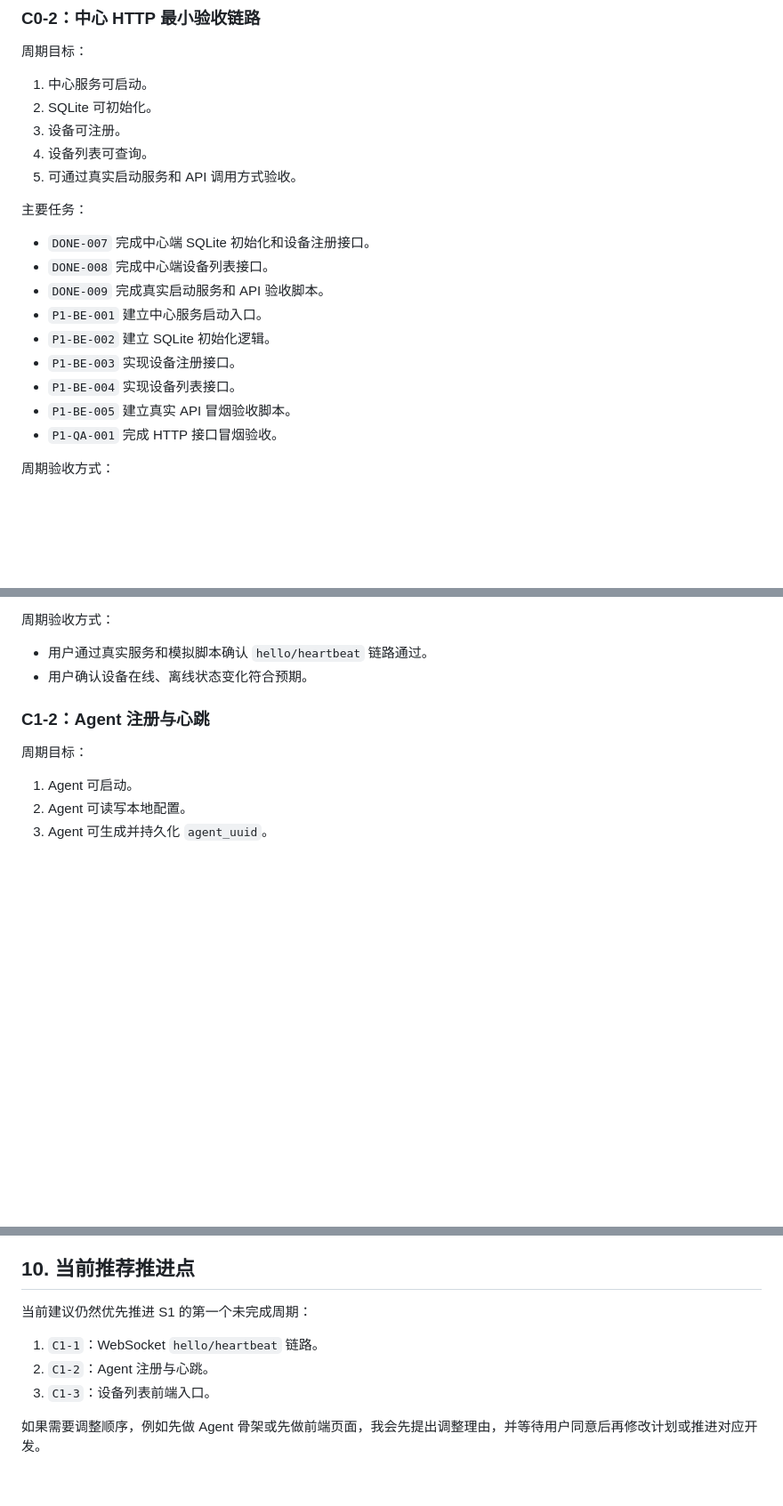
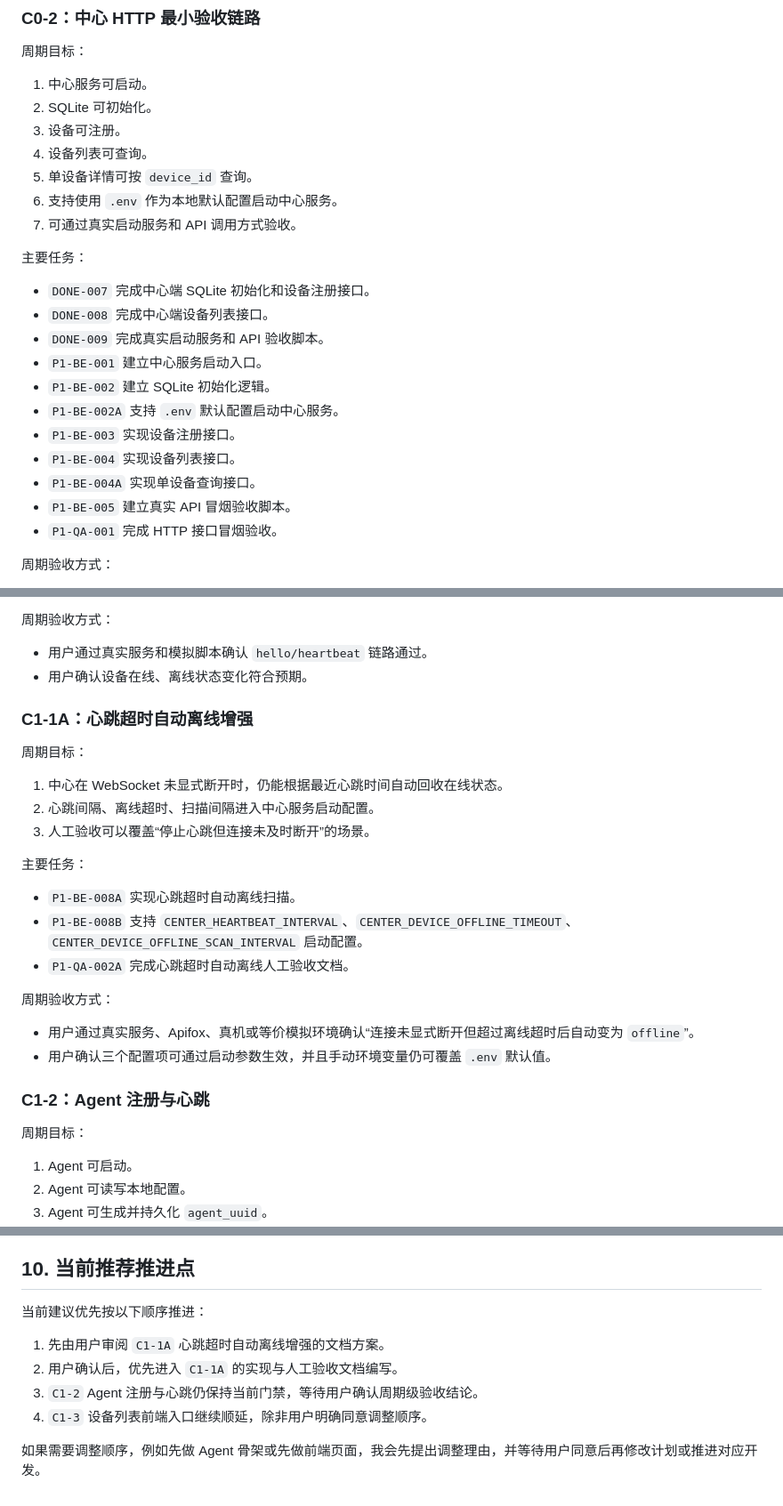
Before and after one commit to zhongweibest/mobilerpa, a Markdown page: docs/开发阶段计划.md, 3 parts joined by grey strips. Shown at 89% size. Drawn GitHub-style; blank space fills up the shorter version.

```diff
--- a/docs/开发阶段计划.md
+++ b/docs/开发阶段计划.md
@@ -162,7 +162,9 @@
 2. SQLite 可初始化。
 3. 设备可注册。
 4. 设备列表可查询。
-5. 可通过真实启动服务和 API 调用方式验收。
+5. 单设备详情可按 `device_id` 查询。
+6. 支持使用 `.env` 作为本地默认配置启动中心服务。
+7. 可通过真实启动服务和 API 调用方式验收。
 
 主要任务：
 
@@ -171,8 +173,10 @@
 - `DONE-009` 完成真实启动服务和 API 验收脚本。
 - `P1-BE-001` 建立中心服务启动入口。
 - `P1-BE-002` 建立 SQLite 初始化逻辑。
+- `P1-BE-002A` 支持 `.env` 默认配置启动中心服务。
 - `P1-BE-003` 实现设备注册接口。
 - `P1-BE-004` 实现设备列表接口。
+- `P1-BE-004A` 实现单设备查询接口。
 - `P1-BE-005` 建立真实 API 冒烟验收脚本。
 - `P1-QA-001` 完成 HTTP 接口冒烟验收。
 
@@ -205,6 +209,25 @@
 
 - 用户通过真实服务和模拟脚本确认 `hello/heartbeat` 链路通过。
 - 用户确认设备在线、离线状态变化符合预期。
+
+### C1-1A：心跳超时自动离线增强
+
+周期目标：
+
+1. 中心在 WebSocket 未显式断开时，仍能根据最近心跳时间自动回收在线状态。
+2. 心跳间隔、离线超时、扫描间隔进入中心服务启动配置。
+3. 人工验收可以覆盖“停止心跳但连接未及时断开”的场景。
+
+主要任务：
+
+- `P1-BE-008A` 实现心跳超时自动离线扫描。
+- `P1-BE-008B` 支持 `CENTER_HEARTBEAT_INTERVAL`、`CENTER_DEVICE_OFFLINE_TIMEOUT`、`CENTER_DEVICE_OFFLINE_SCAN_INTERVAL` 启动配置。
+- `P1-QA-002A` 完成心跳超时自动离线人工验收文档。
+
+周期验收方式：
+
+- 用户通过真实服务、Apifox、真机或等价模拟环境确认“连接未显式断开但超过离线超时后自动变为 `offline`”。
+- 用户确认三个配置项可通过启动参数生效，并且手动环境变量仍可覆盖 `.env` 默认值。
 
 ### C1-2：Agent 注册与心跳
 
@@ -496,10 +519,11 @@
 
 ## 10. 当前推荐推进点
 
-当前建议仍然优先推进 S1 的第一个未完成周期：
+当前建议优先按以下顺序推进：
 
-1. `C1-1`：WebSocket `hello/heartbeat` 链路。
-2. `C1-2`：Agent 注册与心跳。
-3. `C1-3`：设备列表前端入口。
+1. 先由用户审阅 `C1-1A` 心跳超时自动离线增强的文档方案。
+2. 用户确认后，优先进入 `C1-1A` 的实现与人工验收文档编写。
+3. `C1-2` Agent 注册与心跳仍保持当前门禁，等待用户确认周期级验收结论。
+4. `C1-3` 设备列表前端入口继续顺延，除非用户明确同意调整顺序。
 
 如果需要调整顺序，例如先做 Agent 骨架或先做前端页面，我会先提出调整理由，并等待用户同意后再修改计划或推进对应开发。
```
Also changed, not shown: docs/整体规划方案.md (+54 -0 lines).
